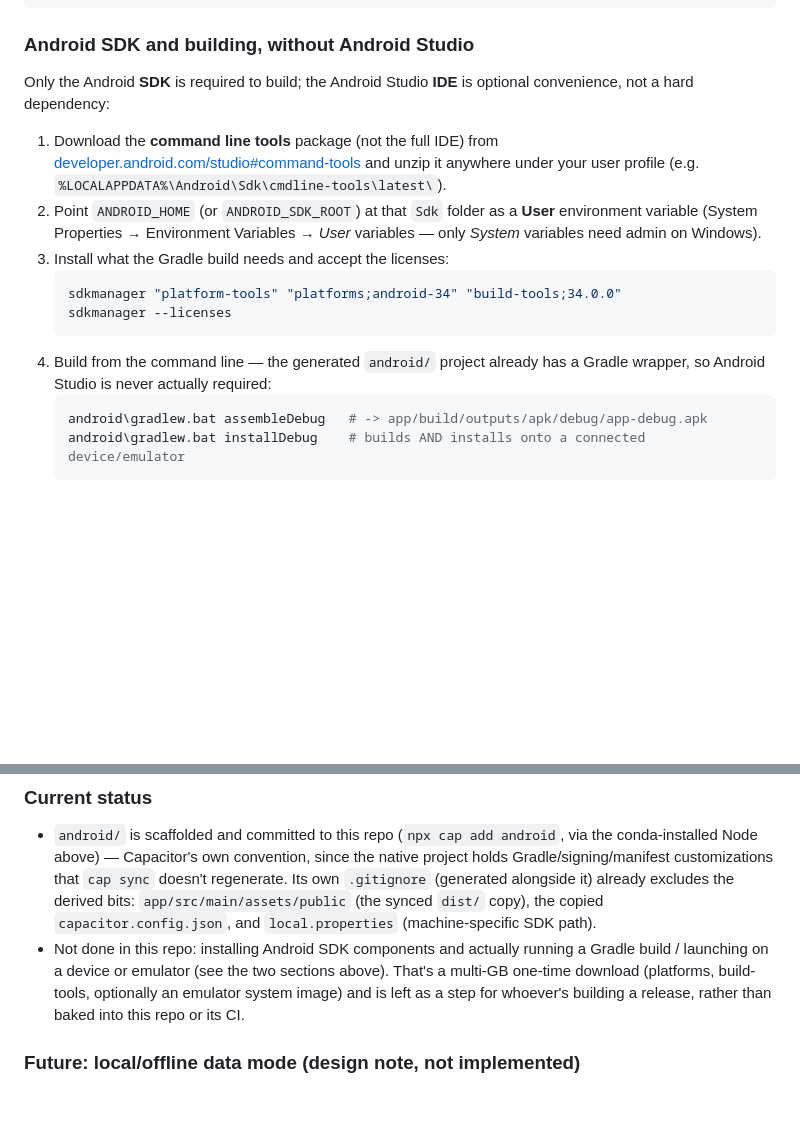
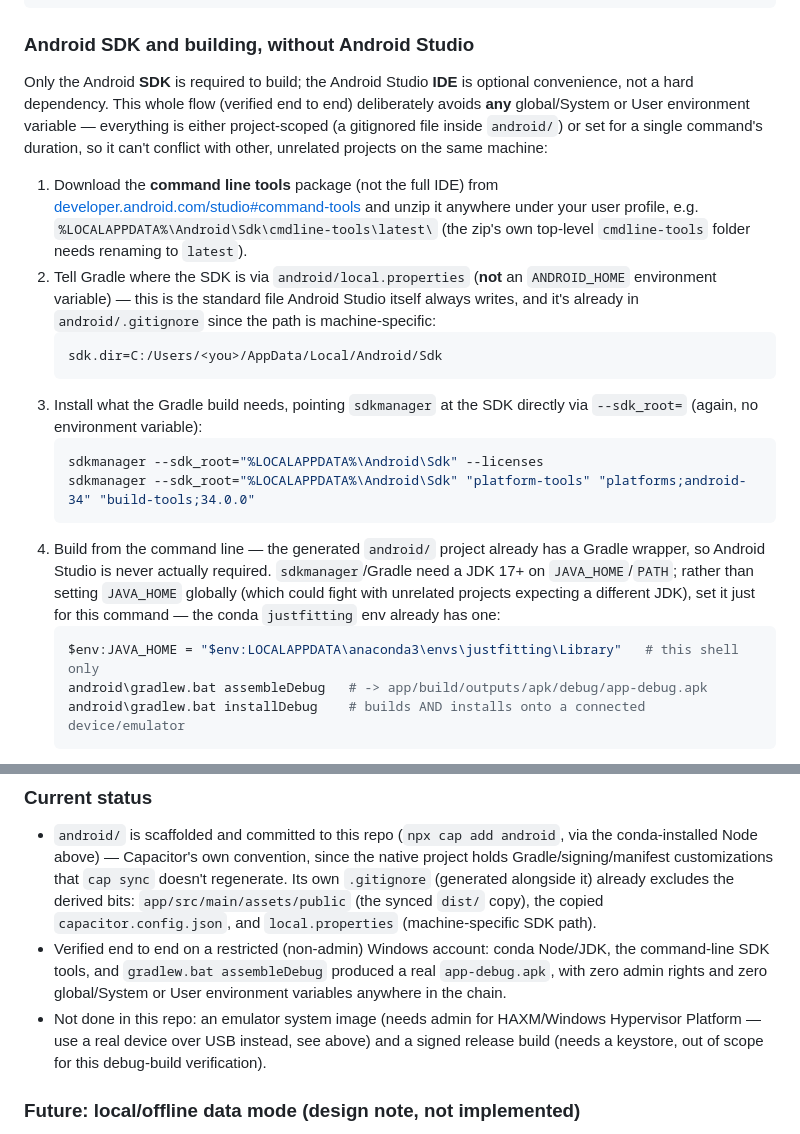
Before and after one commit to DanelArias-Dreyton257/JustFitting, a Markdown page: README.md, 2 parts joined by grey strips. GitHub-like rendering; blank space fills up the shorter version.

Commit message:
Avoid global env vars for Android SDK/JDK; verify build end to end
ANDROID_HOME/ANDROID_SDK_ROOT/JAVA_HOME as User environment variables
(the previous approach) are still global to the whole account and could
conflict with unrelated projects on the same machine. Replaced with
project-scoped alternatives that are the actual standard convention:
android/local.properties's sdk.dir (already gitignored, the same file
Android Studio itself writes) for the SDK path, `sdkmanager
--sdk_root=` for package installs, and JAVA_HOME set only for the
duration of a single gradlew.bat command (from the conda env) rather
than persisted anywhere.

Verified the entire chain on this restricted (non-admin) account:
downloaded the command-line SDK tools, installed platform-tools/
platform 34/build-tools 34.0.0 via sdkmanager, and `gradlew.bat
assembleDebug` produced a working app-debug.apk -- zero admin rights,
zero global environment state.

Co-Authored-By: Claude Sonnet 5 <noreply@anthropic.com>

````diff
--- a/README.md
+++ b/README.md
@@ -514,24 +514,38 @@ npm run android:add         # one-time: scaffolds android/ via `npx cap add andr
 ### Android SDK and building, without Android Studio
 
 Only the Android **SDK** is required to build; the Android Studio **IDE**
-is optional convenience, not a hard dependency:
+is optional convenience, not a hard dependency. This whole flow (verified
+end to end) deliberately avoids **any** global/System or User environment
+variable — everything is either project-scoped (a gitignored file inside
+`android/`) or set for a single command's duration, so it can't conflict
+with other, unrelated projects on the same machine:
 
 1. Download the **command line tools** package (not the full IDE) from
    [developer.android.com/studio#command-tools](https://developer.android.com/studio#command-tools)
-   and unzip it anywhere under your user profile (e.g.
-   `%LOCALAPPDATA%\Android\Sdk\cmdline-tools\latest\`).
-2. Point `ANDROID_HOME` (or `ANDROID_SDK_ROOT`) at that `Sdk` folder as a
-   **User** environment variable (System Properties → Environment
-   Variables → *User* variables — only *System* variables need admin on
-   Windows).
-3. Install what the Gradle build needs and accept the licenses:
+   and unzip it anywhere under your user profile, e.g.
+   `%LOCALAPPDATA%\Android\Sdk\cmdline-tools\latest\` (the zip's own
+   top-level `cmdline-tools` folder needs renaming to `latest`).
+2. Tell Gradle where the SDK is via `android/local.properties`
+   (**not** an `ANDROID_HOME` environment variable) — this is the
+   standard file Android Studio itself always writes, and it's already in
+   `android/.gitignore` since the path is machine-specific:
+   ```properties
+   sdk.dir=C:/Users/<you>/AppData/Local/Android/Sdk
+   ```
+3. Install what the Gradle build needs, pointing `sdkmanager` at the SDK
+   directly via `--sdk_root=` (again, no environment variable):
    ```bash
-   sdkmanager "platform-tools" "platforms;android-34" "build-tools;34.0.0"
-   sdkmanager --licenses
+   sdkmanager --sdk_root="%LOCALAPPDATA%\Android\Sdk" --licenses
+   sdkmanager --sdk_root="%LOCALAPPDATA%\Android\Sdk" "platform-tools" "platforms;android-34" "build-tools;34.0.0"
    ```
 4. Build from the command line — the generated `android/` project already
-   has a Gradle wrapper, so Android Studio is never actually required:
-   ```bash
+   has a Gradle wrapper, so Android Studio is never actually required.
+   `sdkmanager`/Gradle need a JDK 17+ on `JAVA_HOME`/`PATH`; rather than
+   setting `JAVA_HOME` globally (which could fight with unrelated
+   projects expecting a different JDK), set it just for this command —
+   the conda `justfitting` env already has one:
+   ```powershell
+   $env:JAVA_HOME = "$env:LOCALAPPDATA\anaconda3\envs\justfitting\Library"   # this shell only
    android\gradlew.bat assembleDebug   # -> app/build/outputs/apk/debug/app-debug.apk
    android\gradlew.bat installDebug    # builds AND installs onto a connected device/emulator
    ```
@@ -611,12 +625,14 @@ Studio's Build menu).
   `app/src/main/assets/public` (the synced `dist/` copy), the copied
   `capacitor.config.json`, and `local.properties` (machine-specific SDK
   path).
-- Not done in this repo: installing Android SDK components and actually
-  running a Gradle build / launching on a device or emulator (see the two
-  sections above). That's a multi-GB one-time download (platforms,
-  build-tools, optionally an emulator system image) and is left as a step
-  for whoever's building a release, rather than baked into this repo or
-  its CI.
+- Verified end to end on a restricted (non-admin) Windows account: conda
+  Node/JDK, the command-line SDK tools, and `gradlew.bat assembleDebug`
+  produced a real `app-debug.apk`, with zero admin rights and zero
+  global/System or User environment variables anywhere in the chain.
+- Not done in this repo: an emulator system image (needs admin for
+  HAXM/Windows Hypervisor Platform — use a real device over USB instead,
+  see above) and a signed release build (needs a keystore, out of scope
+  for this debug-build verification).
 
 ### Future: local/offline data mode (design note, not implemented)
 
````
Also changed, not shown: CHANGELOG.md (+15 -3 lines).
